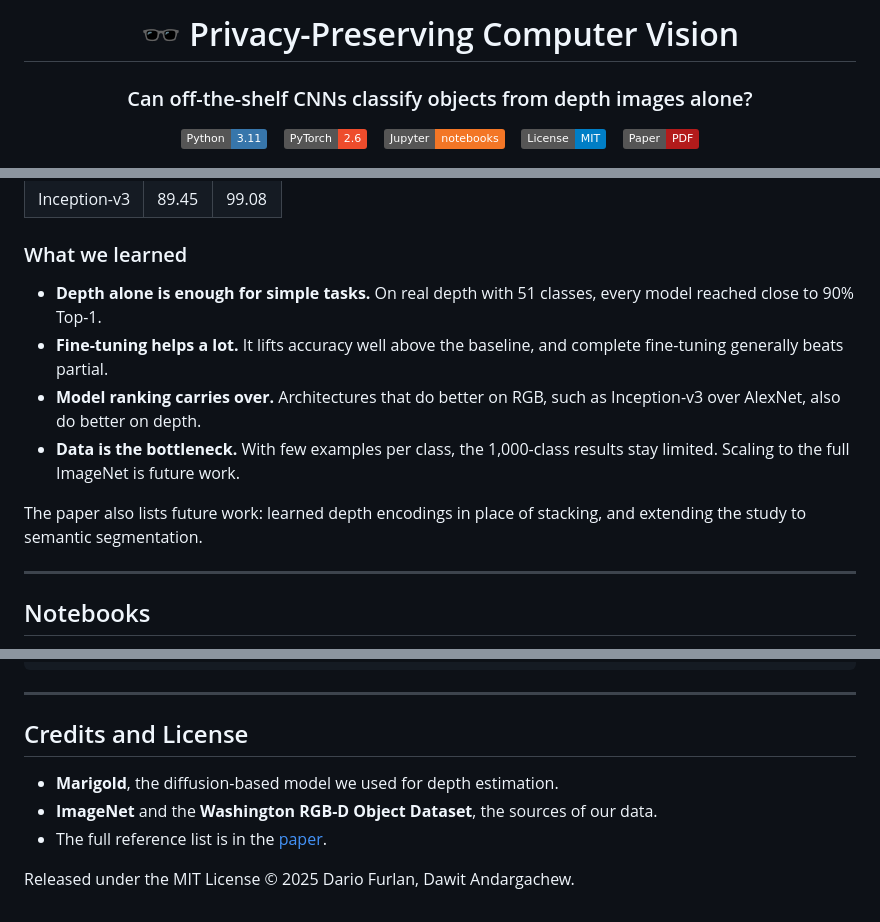
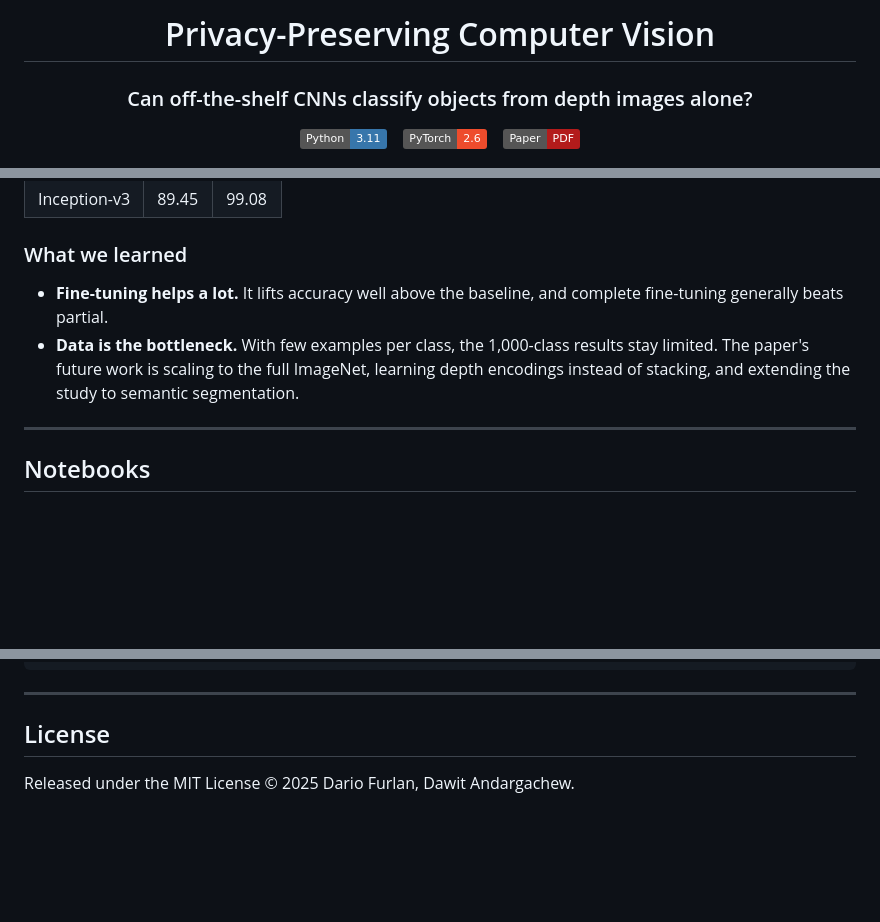
Before and after one commit to dariofurlan/vcs-2425-project, a Markdown page: README.md, 3 parts joined by grey strips. GitHub-like rendering; badges without logos; blank space fills up the shorter version.

```diff
--- a/README.md
+++ b/README.md
@@ -1,10 +1,10 @@
 <div align="center">
 
-# 🕶️ Privacy-Preserving Computer Vision
+# Privacy-Preserving Computer Vision
 
 ### Can off-the-shelf CNNs classify objects from depth images alone?
 
-![Python](https://img.shields.io/badge/Python-3.11-3776AB?logo=python&logoColor=white)&nbsp;&nbsp;&nbsp; ![PyTorch](https://img.shields.io/badge/PyTorch-2.6-EE4C2C?logo=pytorch&logoColor=white)&nbsp;&nbsp;&nbsp; ![Jupyter](https://img.shields.io/badge/Jupyter-notebooks-F37626?logo=jupyter&logoColor=white)&nbsp;&nbsp;&nbsp; ![License](https://img.shields.io/badge/License-MIT-blue)&nbsp;&nbsp;&nbsp; [![Paper](https://img.shields.io/badge/Paper-PDF-b31b1b)](packages/paper/egpaper_final.pdf)
+![Python](https://img.shields.io/badge/Python-3.11-3776AB?logo=python&logoColor=white)&nbsp;&nbsp;&nbsp; ![PyTorch](https://img.shields.io/badge/PyTorch-2.6-EE4C2C?logo=pytorch&logoColor=white)&nbsp;&nbsp;&nbsp; [![Paper](https://img.shields.io/badge/Paper-PDF-b31b1b)](packages/paper/egpaper_final.pdf)
 
 <img src="packages/doc/images/Original-vs-Marigold.png" alt="Left: an RGB photo of a car. Right: the depth map estimated from it, with no color or texture, only distance" width="720">
 
@@ -126,12 +126,8 @@ Because of limited compute, we use only the validation portion of each dataset.
 
 ### What we learned
 
-- **Depth alone is enough for simple tasks.** On real depth with 51 classes, every model reached close to 90% Top-1.
 - **Fine-tuning helps a lot.** It lifts accuracy well above the baseline, and complete fine-tuning generally beats partial.
-- **Model ranking carries over.** Architectures that do better on RGB, such as Inception-v3 over AlexNet, also do better on depth.
-- **Data is the bottleneck.** With few examples per class, the 1,000-class results stay limited. Scaling to the full ImageNet is future work.
-
-The paper also lists future work: learned depth encodings in place of stacking, and extending the study to semantic segmentation.
+- **Data is the bottleneck.** With few examples per class, the 1,000-class results stay limited. The paper's future work is scaling to the full ImageNet, learning depth encodings instead of stacking, and extending the study to semantic segmentation.
 
 ---
 
@@ -184,10 +180,6 @@ packages/
 
 ---
 
-## Credits and License
-
-- **Marigold**, the diffusion-based model we used for depth estimation.
-- **ImageNet** and the **Washington RGB-D Object Dataset**, the sources of our data.
-- The full reference list is in the [paper](packages/paper/egpaper_final.pdf).
+## License
 
 Released under the MIT License © 2025 Dario Furlan, Dawit Andargachew.
```
Also changed, not shown: other parts of README.md (+3 -3 lines).
